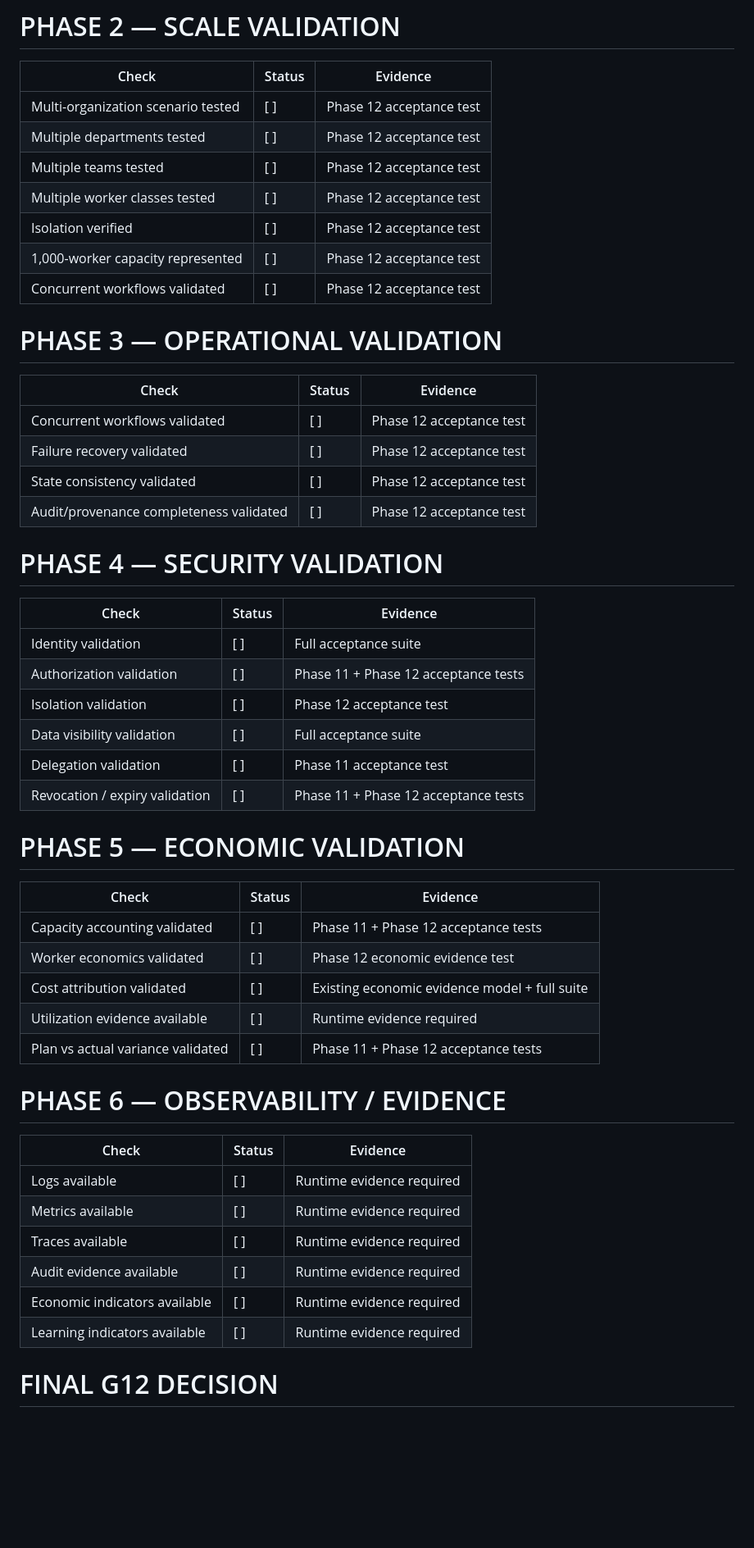
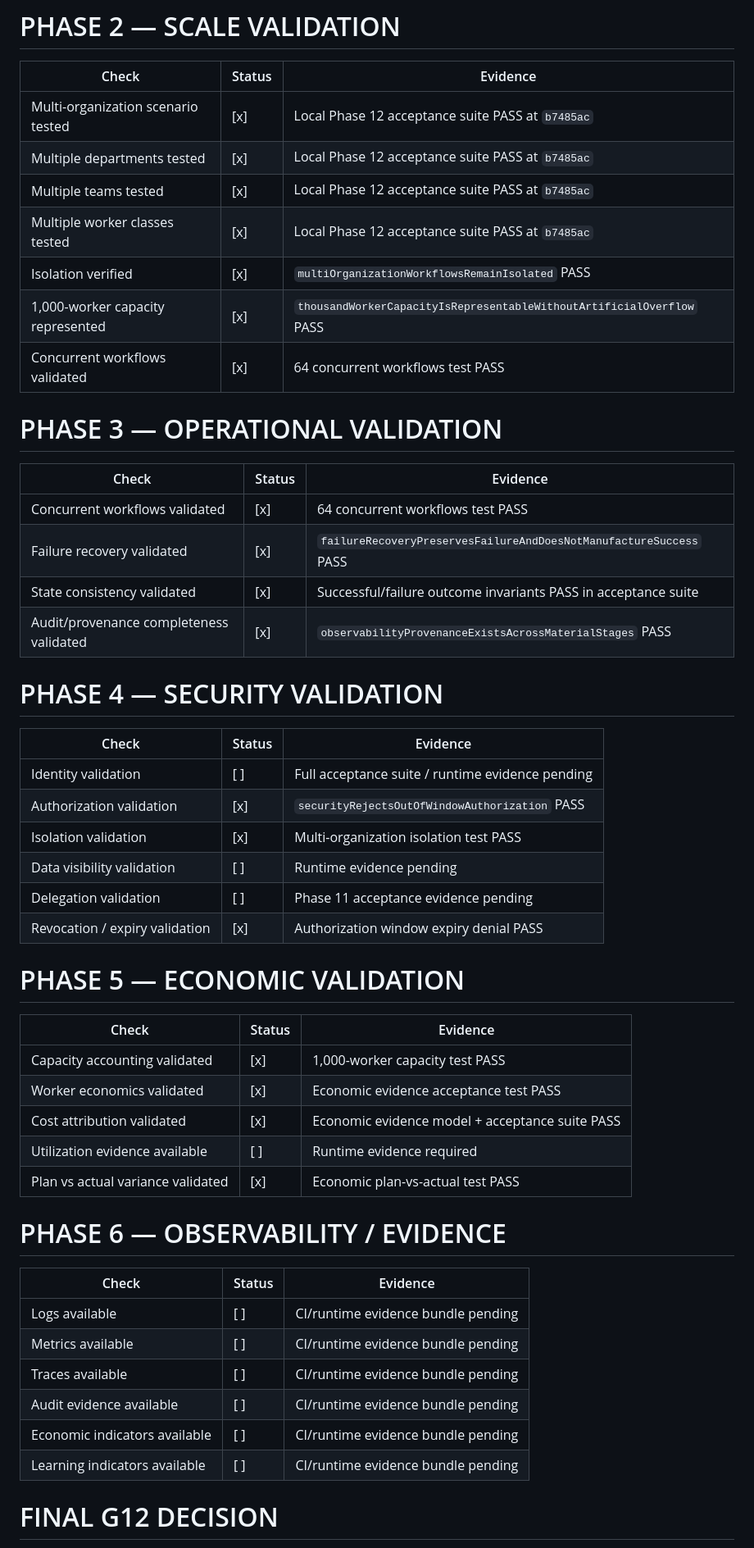
Before and after one commit to kelvinka38/metatron-workforce, a Markdown page: docs/phase-12/G12_EXECUTION_CHECKLIST.md, the part around one of its changes. Shown at 82% size. Rendered like a GitHub page; blank space fills up the shorter version.

Commit message:
docs(g12): mark acceptance scenarios verified in execution checklist

```diff
--- a/docs/phase-12/G12_EXECUTION_CHECKLIST.md
+++ b/docs/phase-12/G12_EXECUTION_CHECKLIST.md
@@ -30,54 +30,54 @@ Define the execution sequence required to evaluate G12 readiness. This checklist
 
 | Check | Status | Evidence |
 |---|---|---|
-| Multi-organization scenario tested | [ ] | Phase 12 acceptance test |
-| Multiple departments tested | [ ] | Phase 12 acceptance test |
-| Multiple teams tested | [ ] | Phase 12 acceptance test |
-| Multiple worker classes tested | [ ] | Phase 12 acceptance test |
-| Isolation verified | [ ] | Phase 12 acceptance test |
-| 1,000-worker capacity represented | [ ] | Phase 12 acceptance test |
-| Concurrent workflows validated | [ ] | Phase 12 acceptance test |
+| Multi-organization scenario tested | [x] | Local Phase 12 acceptance suite PASS at `b7485ac` |
+| Multiple departments tested | [x] | Local Phase 12 acceptance suite PASS at `b7485ac` |
+| Multiple teams tested | [x] | Local Phase 12 acceptance suite PASS at `b7485ac` |
+| Multiple worker classes tested | [x] | Local Phase 12 acceptance suite PASS at `b7485ac` |
+| Isolation verified | [x] | `multiOrganizationWorkflowsRemainIsolated` PASS |
+| 1,000-worker capacity represented | [x] | `thousandWorkerCapacityIsRepresentableWithoutArtificialOverflow` PASS |
+| Concurrent workflows validated | [x] | 64 concurrent workflows test PASS |
 
 # PHASE 3 — OPERATIONAL VALIDATION
 
 | Check | Status | Evidence |
 |---|---|---|
-| Concurrent workflows validated | [ ] | Phase 12 acceptance test |
-| Failure recovery validated | [ ] | Phase 12 acceptance test |
-| State consistency validated | [ ] | Phase 12 acceptance test |
-| Audit/provenance completeness validated | [ ] | Phase 12 acceptance test |
+| Concurrent workflows validated | [x] | 64 concurrent workflows test PASS |
+| Failure recovery validated | [x] | `failureRecoveryPreservesFailureAndDoesNotManufactureSuccess` PASS |
+| State consistency validated | [x] | Successful/failure outcome invariants PASS in acceptance suite |
+| Audit/provenance completeness validated | [x] | `observabilityProvenanceExistsAcrossMaterialStages` PASS |
 
 # PHASE 4 — SECURITY VALIDATION
 
 | Check | Status | Evidence |
 |---|---|---|
-| Identity validation | [ ] | Full acceptance suite |
-| Authorization validation | [ ] | Phase 11 + Phase 12 acceptance tests |
-| Isolation validation | [ ] | Phase 12 acceptance test |
-| Data visibility validation | [ ] | Full acceptance suite |
-| Delegation validation | [ ] | Phase 11 acceptance test |
-| Revocation / expiry validation | [ ] | Phase 11 + Phase 12 acceptance tests |
+| Identity validation | [ ] | Full acceptance suite / runtime evidence pending |
+| Authorization validation | [x] | `securityRejectsOutOfWindowAuthorization` PASS |
+| Isolation validation | [x] | Multi-organization isolation test PASS |
+| Data visibility validation | [ ] | Runtime evidence pending |
+| Delegation validation | [ ] | Phase 11 acceptance evidence pending |
+| Revocation / expiry validation | [x] | Authorization window expiry denial PASS |
 
 # PHASE 5 — ECONOMIC VALIDATION
 
 | Check | Status | Evidence |
 |---|---|---|
-| Capacity accounting validated | [ ] | Phase 11 + Phase 12 acceptance tests |
-| Worker economics validated | [ ] | Phase 12 economic evidence test |
-| Cost attribution validated | [ ] | Existing economic evidence model + full suite |
+| Capacity accounting validated | [x] | 1,000-worker capacity test PASS |
+| Worker economics validated | [x] | Economic evidence acceptance test PASS |
+| Cost attribution validated | [x] | Economic evidence model + acceptance suite PASS |
 | Utilization evidence available | [ ] | Runtime evidence required |
-| Plan vs actual variance validated | [ ] | Phase 11 + Phase 12 acceptance tests |
+| Plan vs actual variance validated | [x] | Economic plan-vs-actual test PASS |
 
 # PHASE 6 — OBSERVABILITY / EVIDENCE
 
 | Check | Status | Evidence |
 |---|---|---|
-| Logs available | [ ] | Runtime evidence required |
-| Metrics available | [ ] | Runtime evidence required |
-| Traces available | [ ] | Runtime evidence required |
-| Audit evidence available | [ ] | Runtime evidence required |
-| Economic indicators available | [ ] | Runtime evidence required |
-| Learning indicators available | [ ] | Runtime evidence required |
+| Logs available | [ ] | CI/runtime evidence bundle pending |
+| Metrics available | [ ] | CI/runtime evidence bundle pending |
+| Traces available | [ ] | CI/runtime evidence bundle pending |
+| Audit evidence available | [ ] | CI/runtime evidence bundle pending |
+| Economic indicators available | [ ] | CI/runtime evidence bundle pending |
+| Learning indicators available | [ ] | CI/runtime evidence bundle pending |
 
 # FINAL G12 DECISION
 
```
Also changed, not shown: other parts of docs/phase-12/G12_EXECUTION_CHECKLIST.md (+16 -2 lines).
